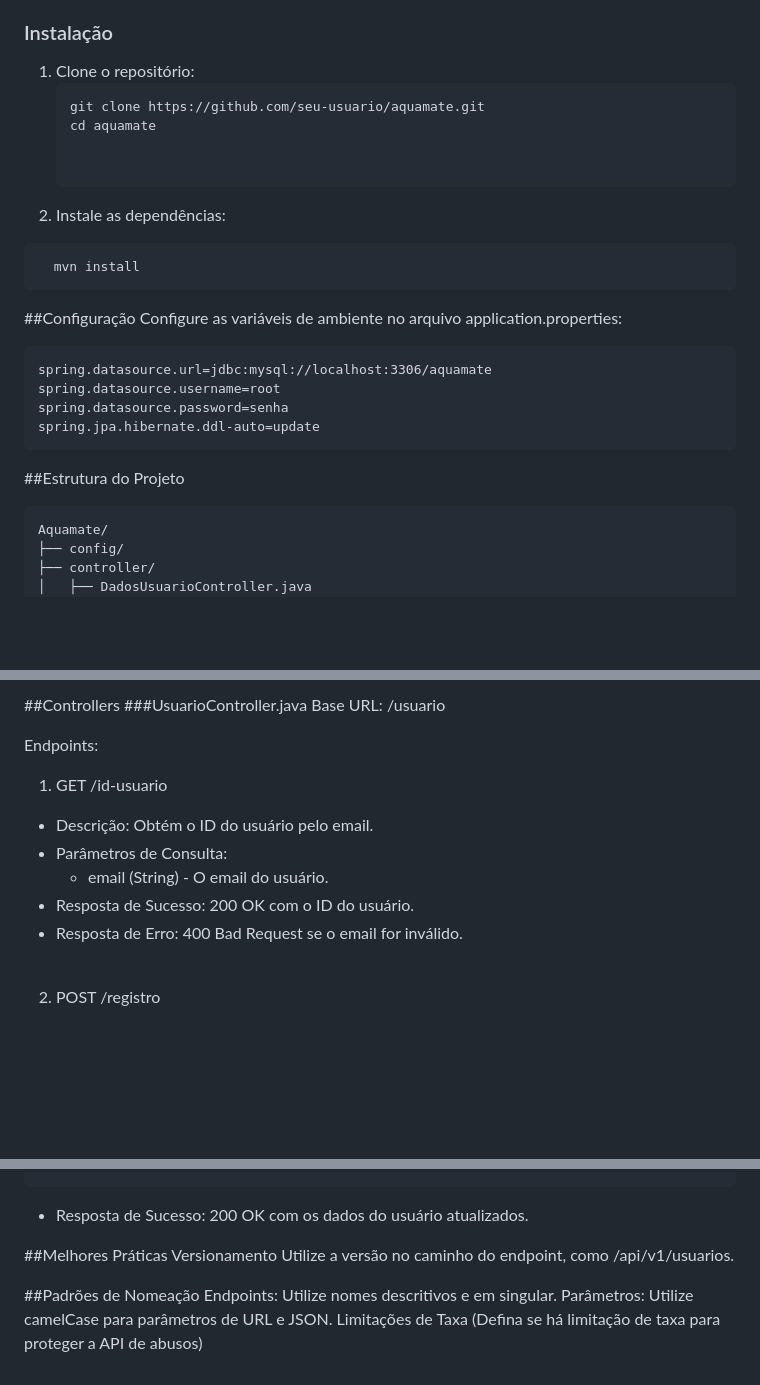
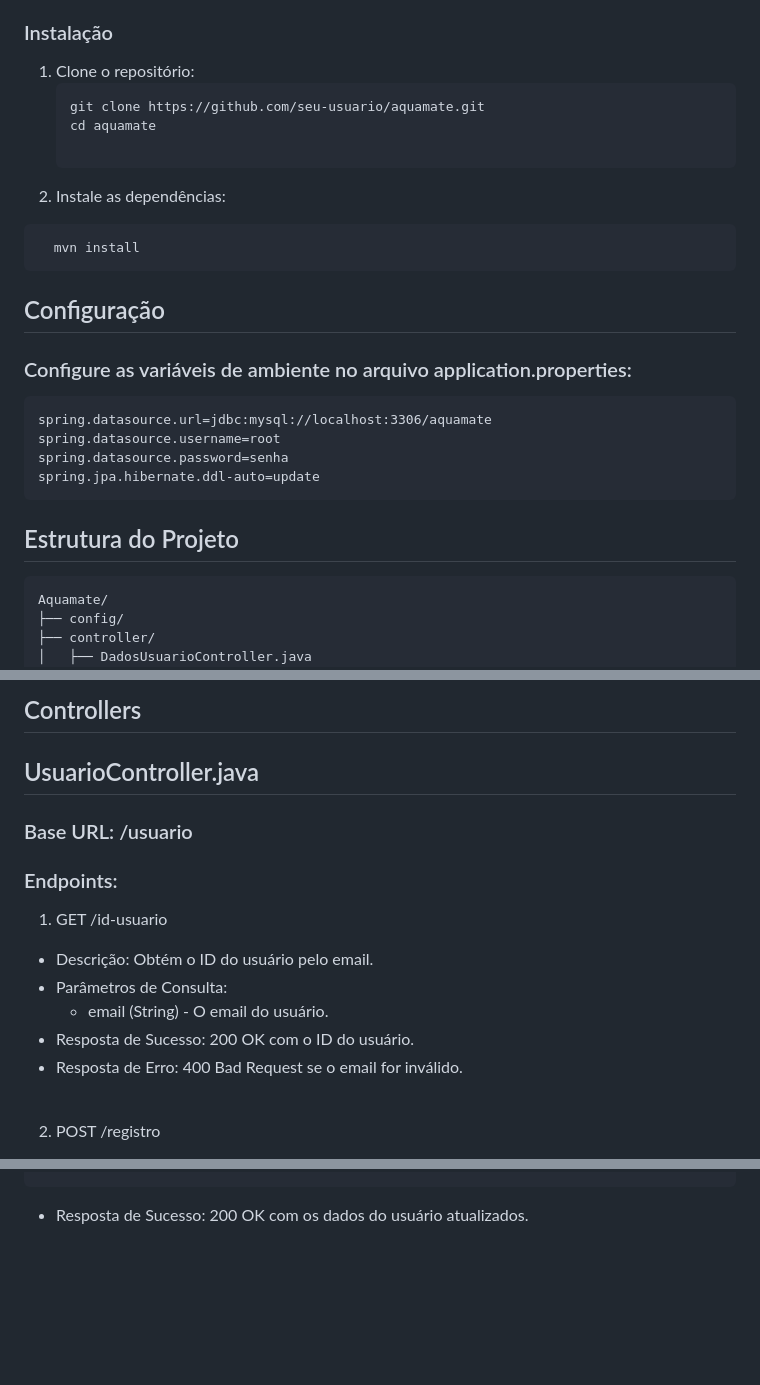
Before and after one commit to pablobdss/Aquamate, a Markdown page: DocumentationBack-End.md, 3 parts joined by grey strips. Rendered like a GitHub page; blank space fills up the shorter version.

````diff
--- a/DocumentationBack-End.md
+++ b/DocumentationBack-End.md
@@ -19,25 +17,23 @@ A API é construída usando o framework Spring Boot. A estrutura do projeto segu
 ### Instalação
 1. Clone o repositório:
-   ```bash
+   ```
    git clone https://github.com/seu-usuario/aquamate.git
    cd aquamate
-
 
 2. Instale as dependências:
 
 ```
   mvn install
 ```
-
-##Configuração
-Configure as variáveis de ambiente no arquivo application.properties:
+## Configuração
+### Configure as variáveis de ambiente no arquivo application.properties:
 ```
 spring.datasource.url=jdbc:mysql://localhost:3306/aquamate
 spring.datasource.username=root
 spring.datasource.password=senha
 spring.jpa.hibernate.ddl-auto=update
 ```
-##Estrutura do Projeto
+## Estrutura do Projeto
 ```
 Aquamate/
 ├── config/
@@ -76,9 +71,12 @@ Aquamate/
 
-##Controllers
-###UsuarioController.java
-Base URL: /usuario
+## Controllers
 
-Endpoints:
+## UsuarioController.java
+
+### Base URL: /usuario
+
+### Endpoints:
+
 
 1. GET /id-usuario
 
@@ -88,7 +86,6 @@ Endpoints:
 * Resposta de Sucesso: 200 OK com o ID do usuário.
 * Resposta de Erro: 400 Bad Request se o email for inválido.
 <br>
-
 
 2. POST /registro
 
@@ -351,14 +355,3 @@ Endpoints:
 }
 ```
 * Resposta de Sucesso: 200 OK com os dados do usuário atualizados.
-
-
-##Melhores Práticas
-Versionamento
-Utilize a versão no caminho do endpoint, como /api/v1/usuarios.
-
-##Padrões de Nomeação
-Endpoints: Utilize nomes descritivos e em singular.
-Parâmetros: Utilize camelCase para parâmetros de URL e JSON.
-Limitações de Taxa
-(Defina se há limitação de taxa para proteger a API de abusos)
````
Also changed, not shown: other parts of DocumentationBack-End.md (+18 -14 lines).
